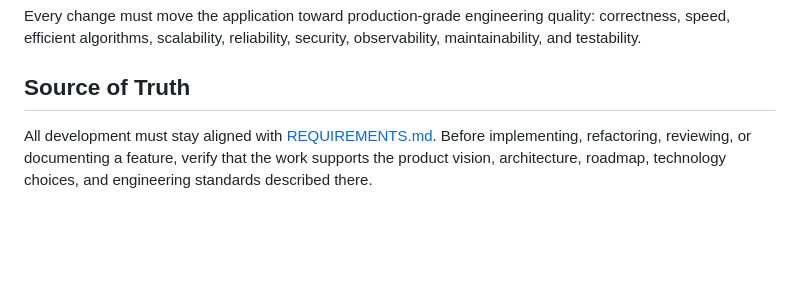
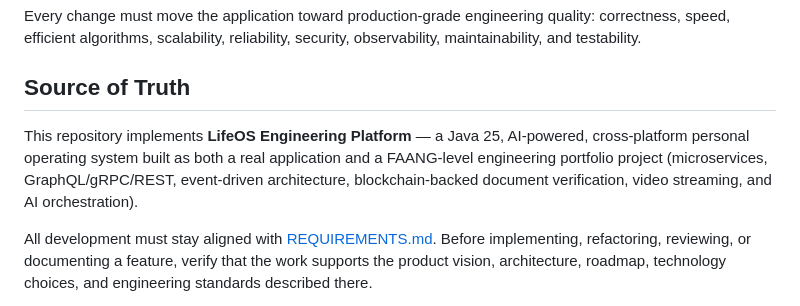
Before and after one commit to tdespenza/lifeos, a Markdown page: AGENT.md, the part around the change. GitHub-like rendering; blank space fills up the shorter version.

```diff
--- a/AGENT.md
+++ b/AGENT.md
@@ -7,6 +7,8 @@ This file defines how AI coding agents, automation agents, and human contributor
 Every change must move the application toward production-grade engineering quality: correctness, speed, efficient algorithms, scalability, reliability, security, observability, maintainability, and testability.
 
 ## Source of Truth
+
+This repository implements **LifeOS Engineering Platform** — a Java 25, AI-powered, cross-platform personal operating system built as both a real application and a FAANG-level engineering portfolio project (microservices, GraphQL/gRPC/REST, event-driven architecture, blockchain-backed document verification, video streaming, and AI orchestration).
 
 All development must stay aligned with [REQUIREMENTS.md](REQUIREMENTS.md). Before implementing, refactoring, reviewing, or documenting a feature, verify that the work supports the product vision, architecture, roadmap, technology choices, and engineering standards described there.
 
```
Also changed, not shown: CLAUDE.md (+2 -0 lines), README.md (+61 -0 lines).
